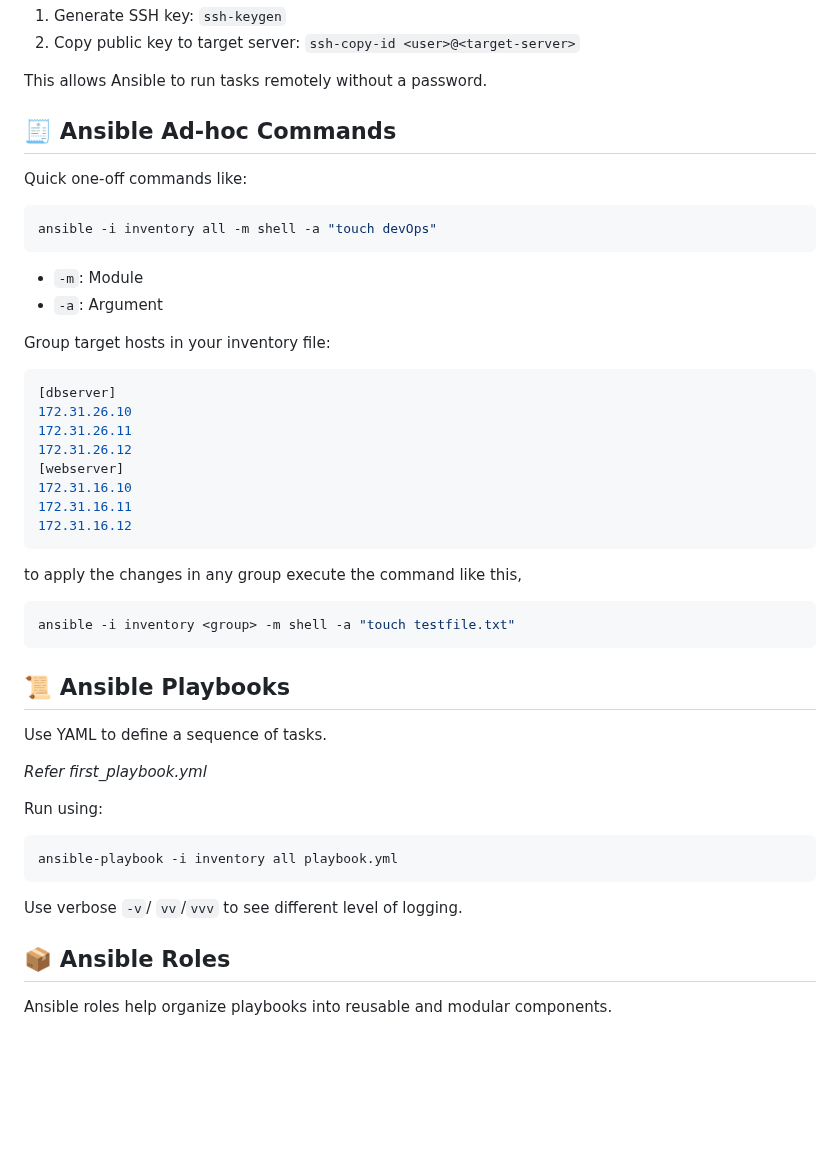
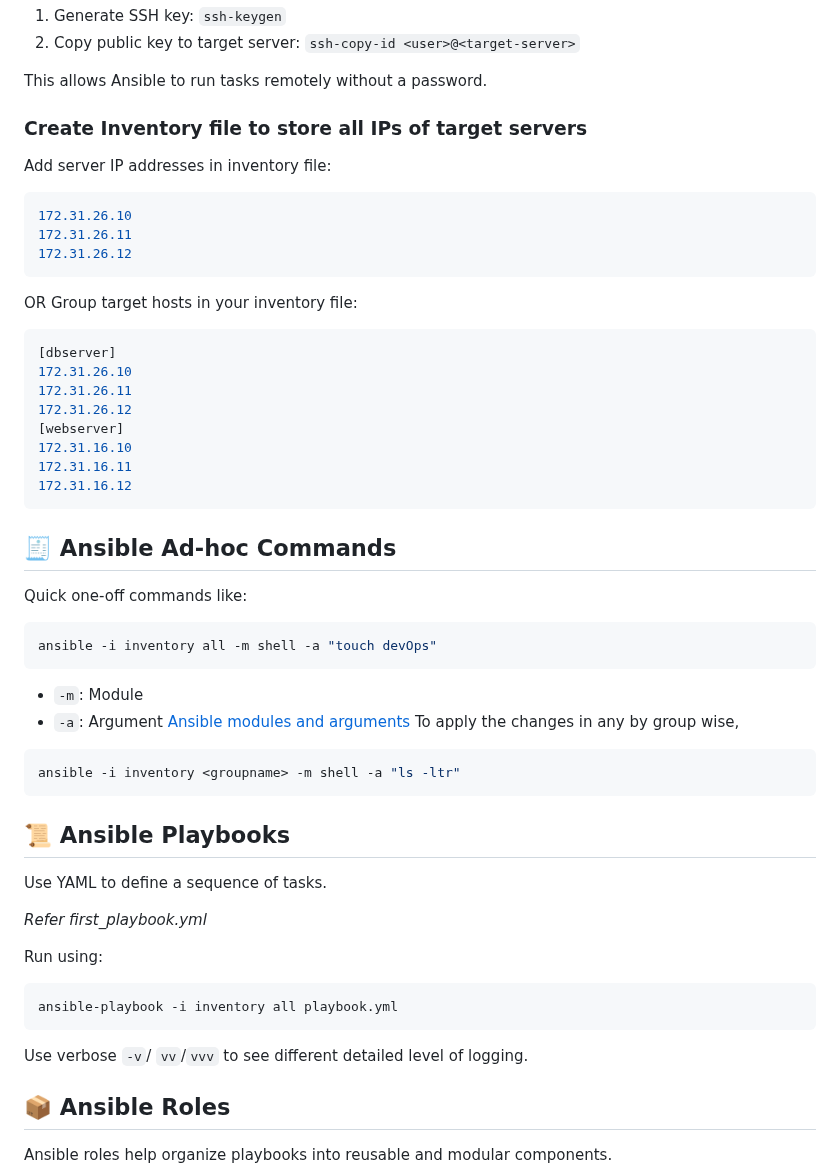
Before and after one commit to ssibbya/MyDevopsJourney, a Markdown page: Ansible/README.md, the part around the change. Drawn GitHub-style; blank space fills up the shorter version.

````diff
--- a/Ansible/README.md
+++ b/Ansible/README.md
@@ -64,14 +64,14 @@ ansible --version
 
 This allows Ansible to run tasks remotely without a password.
 
-## 🧾 Ansible Ad-hoc Commands
-Quick one-off commands like:
-```bash
-ansible -i inventory all -m shell -a "touch devOps"
+### Create Inventory file to store all IPs of target servers
+Add server IP addresses in inventory file:
+```ini
+172.31.26.10
+172.31.26.11
+172.31.26.12
 ```
-- `-m`: Module
-- `-a`: Argument
-
+OR
 Group target hosts in your inventory file:
 ```ini
 [dbserver]
@@ -83,11 +83,18 @@ Group target hosts in your inventory file:
 172.31.16.11
 172.31.16.12
 ```
-to apply the changes in any group execute the command like this,
+## 🧾 Ansible Ad-hoc Commands
+Quick one-off commands like:
 ```bash
-ansible -i inventory <group> -m shell -a "touch testfile.txt"
+ansible -i inventory all -m shell -a "touch devOps"
 ```
-
+- `-m`: Module
+- `-a`: Argument
+[Ansible modules and arguments](https://docs.ansible.com/ansible/2.9/modules/list_of_all_modules.html)
+To apply the changes in any by group wise,
+```bash
+ansible -i inventory <groupname> -m shell -a "ls -ltr"
+```
 ## 📜 Ansible Playbooks
 Use YAML to define a sequence of tasks.
 
@@ -97,7 +104,7 @@ Run using:
 ```bash
 ansible-playbook -i inventory all playbook.yml
 ```
-Use verbose `-v`/ `vv`/`vvv` to see different level of logging.
+Use verbose `-v`/ `vv`/`vvv` to see different detailed level of logging.
 
 ## 📦 Ansible Roles
 Ansible roles help organize playbooks into reusable and modular components.
````
